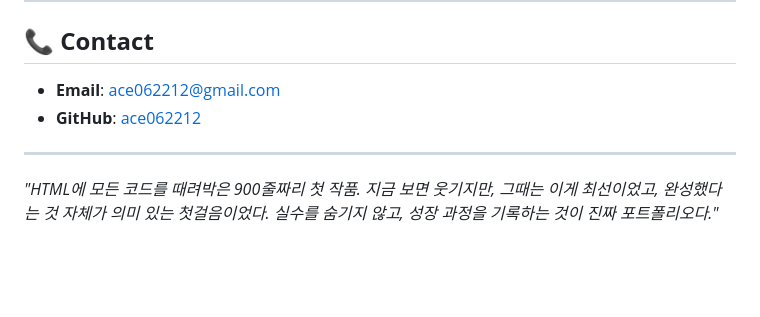
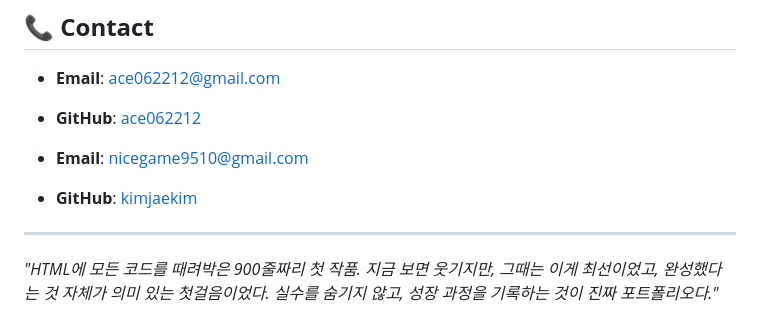
Before and after one commit to ace062212/Oil-Today, a Markdown page: README.md, the part around the change. Drawn GitHub-style; blank space fills up the shorter version.

```diff
--- a/README.md
+++ b/README.md
@@ -195,6 +195,8 @@ oil-today/
 - **Email**: ace062212@gmail.com
 - **GitHub**: [ace062212](https://github.com/ace062212)
 
+- **Email**: nicegame9510@gmail.com
+- **GitHub**: [kimjaekim](https://github.com/kimjaekim)
 ---
 
 *"HTML에 모든 코드를 때려박은 900줄짜리 첫 작품. 지금 보면 웃기지만, 그때는 이게 최선이었고, 완성했다는 것 자체가 의미 있는 첫걸음이었다. 실수를 숨기지 않고, 성장 과정을 기록하는 것이 진짜 포트폴리오다."*
```
